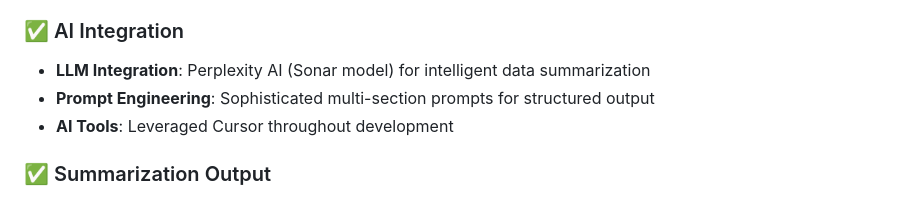
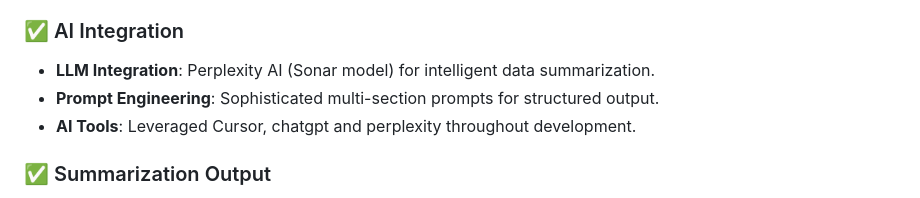
Before and after one commit to nithish0369/Chat-Bot-AI-Summary, a Markdown page: README.md, the part around the change. Drawn GitHub-style.

```diff
--- a/README.md
+++ b/README.md
@@ -12,9 +12,9 @@ A full-stack AI-powered application that analyzes and summarizes Censys host dat
 - **Integration**: Seamless communication between frontend and backend via JSON API
 
 ### ✅ AI Integration
-- **LLM Integration**: Perplexity AI (Sonar model) for intelligent data summarization
-- **Prompt Engineering**: Sophisticated multi-section prompts for structured output
-- **AI Tools**: Leveraged Cursor throughout development
+- **LLM Integration**: Perplexity AI (Sonar model) for intelligent data summarization.
+- **Prompt Engineering**: Sophisticated multi-section prompts for structured output.
+- **AI Tools**: Leveraged Cursor, chatgpt and perplexity throughout development.
 
 ### ✅ Summarization Output
 - **Structured Reports**: 7-section analysis format (Executive Summary, Metrics, Risk Assessment, etc.)
```
